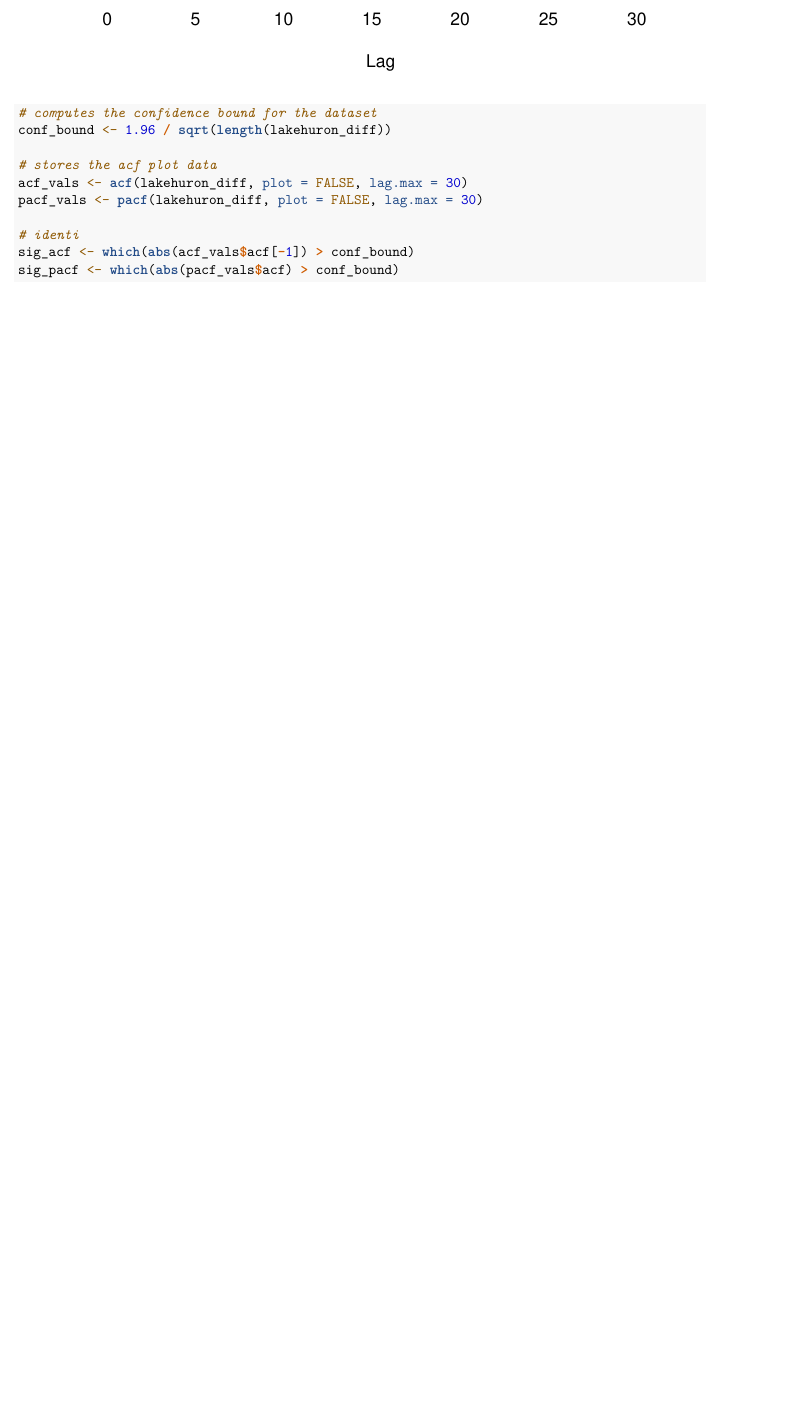
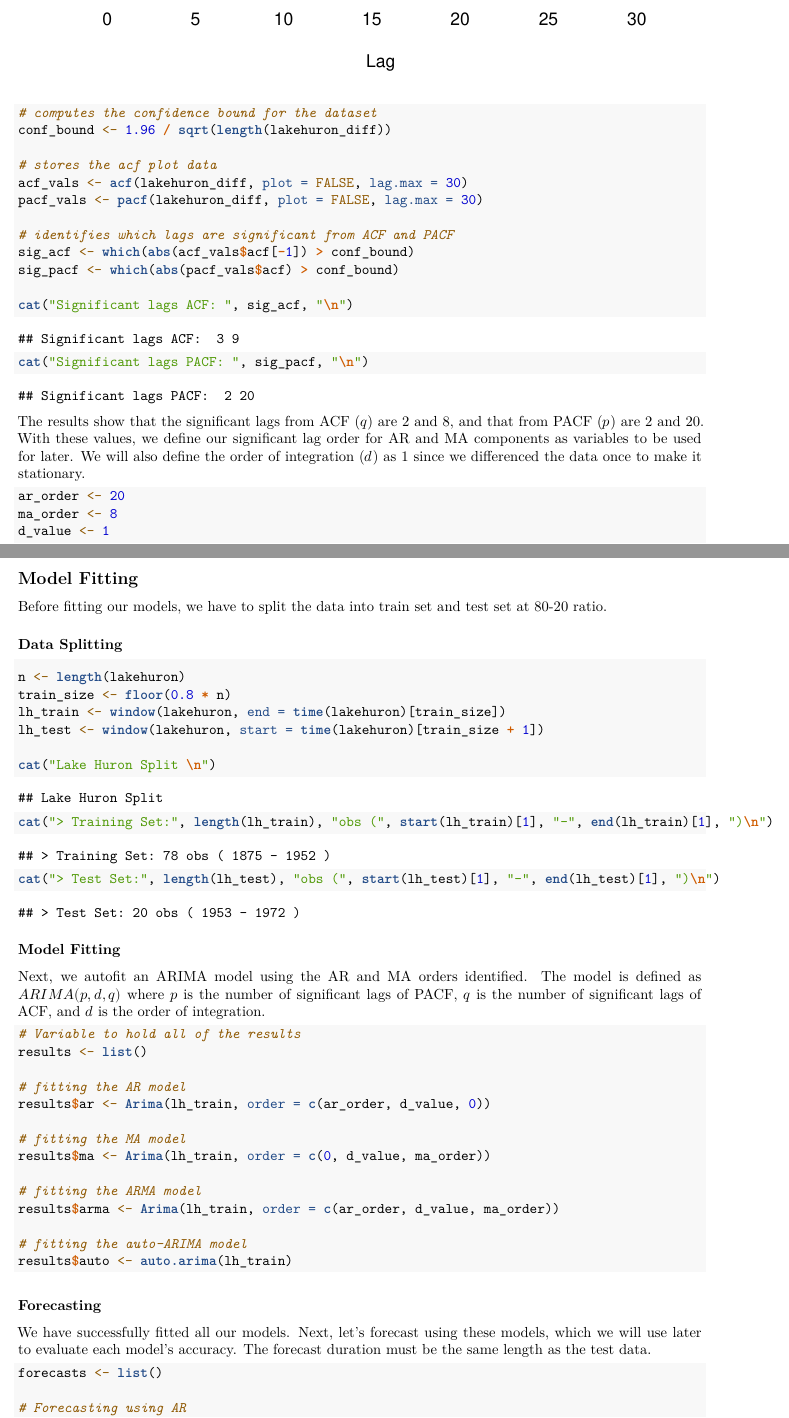
Before and after one commit to rxphaelbihag/Data-Analysis-with-R, an R Markdown document ([3] Time Series Modeling/Time Series Modeling.Rmd): part of page 5 of 5 before the commit and two parts of pages 5 and 6 of 7 after it, the two joined at a grey line, cut so that both start at the same text, the shorter picture padded with empty space. Rendered offline with R 4.5, knitr and Pandoc, then LaTeX, with nearby package versions.

Commit message:
model fitted, created forecasts

````diff
--- a/[3] Time Series Modeling/Time Series Modeling.Rmd
+++ b/[3] Time Series Modeling/Time Series Modeling.Rmd
@@ -73,7 +73,62 @@ conf_bound <- 1.96 / sqrt(length(lakehuron_diff))
 acf_vals <- acf(lakehuron_diff, plot = FALSE, lag.max = 30)
 pacf_vals <- pacf(lakehuron_diff, plot = FALSE, lag.max = 30)
 
-# identi
+# identifies which lags are significant from ACF and PACF
 sig_acf <- which(abs(acf_vals$acf[-1]) > conf_bound)
 sig_pacf <- which(abs(pacf_vals$acf) > conf_bound)
+
+cat("Significant lags ACF: ", sig_acf, "\n")
+cat("Significant lags PACF: ", sig_pacf, "\n")
 ```
+The results show that the significant lags from ACF ($q$) are 2 and 8, and that from PACF ($p$) are 2 and 20. With these values, we define our significant lag order for AR and MA components as variables to be used for later. We will also define the order of integration ($d$) as 1 since we differenced the data once to make it stationary.
+
+```{r lag_orders}
+ar_order <- 20
+ma_order <- 8
+d_value <- 1
+```
+
+
+## Model Fitting
+Before fitting our models, we have to split the data into train set and test set at 80-20 ratio.
+
+### Data Splitting
+
+```{r data_split}
+n <- length(lakehuron)
+train_size <- floor(0.8 * n)
+lh_train <- window(lakehuron, end = time(lakehuron)[train_size])
+lh_test <- window(lakehuron, start = time(lakehuron)[train_size + 1])
+
+cat("Lake Huron Split \n")
+cat("> Training Set:", length(lh_train), "obs (", start(lh_train)[1], "-", end(lh_train)[1], ")\n")
+cat("> Test Set:", length(lh_test), "obs (", start(lh_test)[1], "-", end(lh_test)[1], ")\n")
+```
+### Model Fitting
+Next, we autofit an ARIMA model using the AR and MA orders identified. The model is defined as $ARIMA(p, d, q)$ where $p$ is the number of significant lags of PACF, $q$ is the number of significant lags of ACF, and $d$ is the order of integration.
+
+```{r model_fitting}
+# Variable to hold all of the results
+results <- list()
+
+# fitting the AR model
+results$ar <- Arima(lh_train, order = c(ar_order, d_value, 0))
+
+# fitting the MA model
+results$ma <- Arima(lh_train, order = c(0, d_value, ma_order))
+
+# fitting the ARMA model
+results$arma <- Arima(lh_train, order = c(ar_order, d_value, ma_order))
+
+# fitting the auto-ARIMA model
+results$auto <- auto.arima(lh_train)
+```
+
+
+### Forecasting
+We have successfully fitted all our models. Next, let's forecast using these models, which we will use later to evaluate each model's accuracy. The forecast duration must be the same length as the test data.
+
+```{r forecasting}
+forecasts <- list()
+
+# Forecasting using AR
````
Also changed, not shown: [3] Time Series Modeling/Time Series Modeling.Rmd (30 more changed lines).
